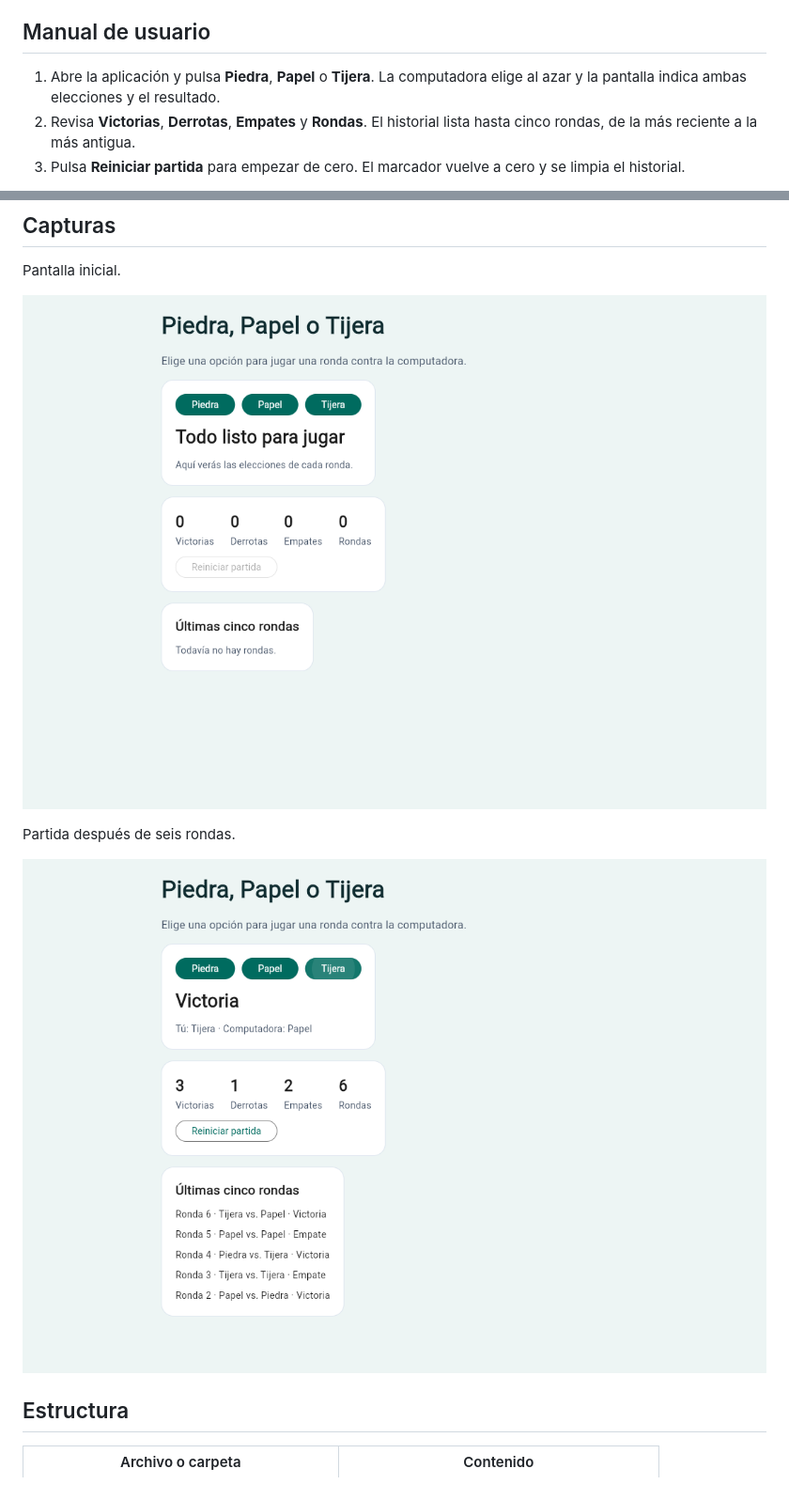
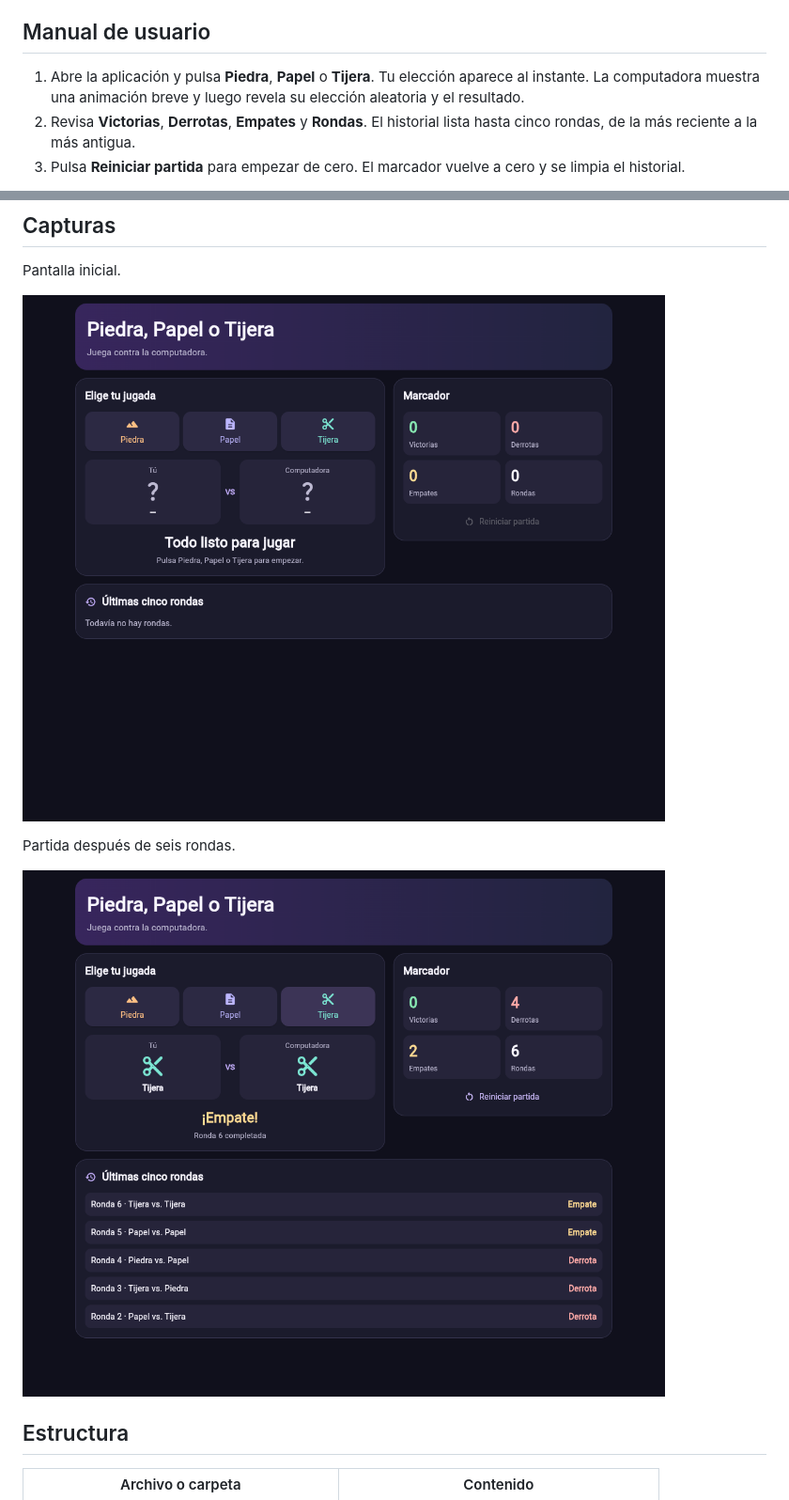
Before and after one commit to Julio1405/piedra-papel-tijera-poo, a Markdown page: README.md, 2 parts joined by grey strips. Shown at 94% size. GitHub-like rendering; pictures changed too: docs/imagenes/inicio.png, docs/imagenes/partida.png.

Commit message:
Rediseñar el juego y animar la revelación de cada ronda

```diff
--- a/README.md
+++ b/README.md
@@ -17,7 +17,7 @@ Una aplicación en la que una persona juega contra la computadora. El desafío c
 
 ## Manual de usuario
 
-1. Abre la aplicación y pulsa **Piedra**, **Papel** o **Tijera**. La computadora elige al azar y la pantalla indica ambas elecciones y el resultado.
+1. Abre la aplicación y pulsa **Piedra**, **Papel** o **Tijera**. Tu elección aparece al instante. La computadora muestra una animación breve y luego revela su elección aleatoria y el resultado.
 2. Revisa **Victorias**, **Derrotas**, **Empates** y **Rondas**. El historial lista hasta cinco rondas, de la más reciente a la más antigua.
 3. Pulsa **Reiniciar partida** para empezar de cero. El marcador vuelve a cero y se limpia el historial.
 
```
Also changed, not shown: docs/GUIA_EXPOSICION.md (+1 -1 lines), docs/INFORME_TECNICO.md (+1 -1 lines), 1 other file.
